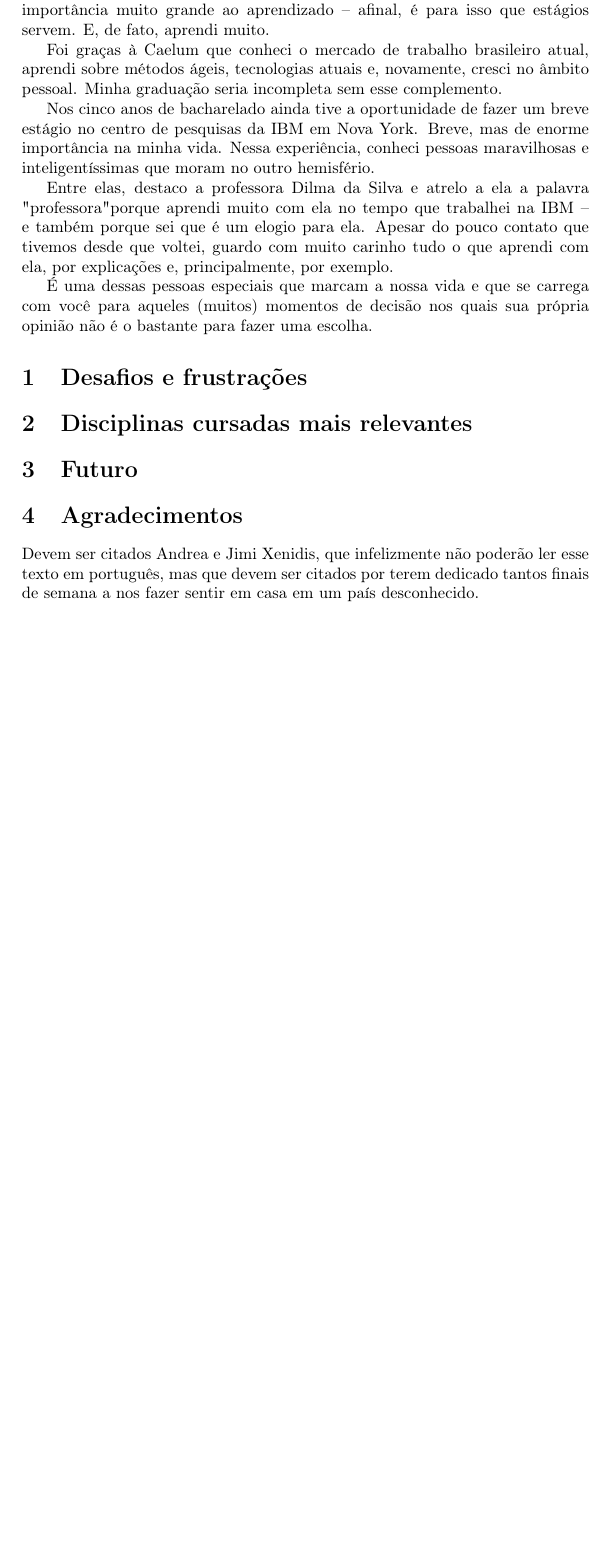
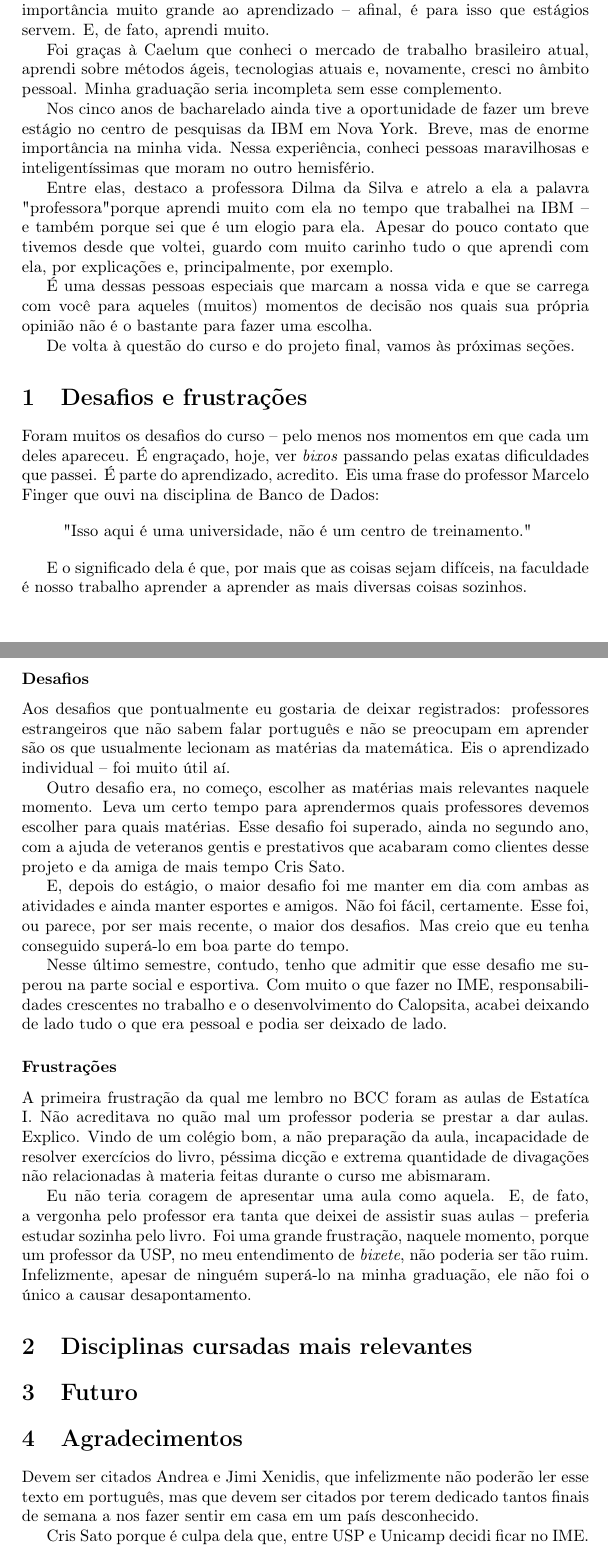
Before and after one commit to caelum/calopsita-monografia, a LaTeX document (subjetivas/ceci.tex): part of page 2 of 2 before the commit and two parts of pages 2 and 3 of 3 after it, the two joined at a grey line, cut so that both start at the same text, the shorter picture padded with empty space. Compiled offline with pdfLaTeX.

Commit message:
desafions e frustrações da ceci... ongoing

```diff
--- a/subjetivas/ceci.tex
+++ b/subjetivas/ceci.tex
@@ -46,10 +46,33 @@ Entre elas, destaco a professora Dilma da Silva e atrelo a ela a palavra "profes
 
 É uma dessas pessoas especiais que marcam a nossa vida e que se carrega com você para aqueles (muitos) momentos de decisão nos quais sua própria opinião não é o bastante para fazer uma escolha.
 
-
-
+De volta à questão do curso e do projeto final, vamos às próximas seções.
 
 \section{Desafios e frustrações}
+
+Foram muitos os desafios do curso -- pelo menos nos momentos em que cada um deles apareceu. É engraçado, hoje, ver \textit{bixos} passando pelas exatas dificuldades que passei. É parte do aprendizado, acredito. Eis uma frase do professor Marcelo Finger que ouvi na disciplina de Banco de Dados:
+
+\begin{quote}
+	"Isso aqui é uma universidade, não é um centro de treinamento."
+\end{quote}
+
+E o significado dela é que, por mais que as coisas sejam difíceis, na faculdade é nosso trabalho aprender a aprender as mais diversas coisas sozinhos.
+
+\subsubsection*{Desafios}
+
+Aos desafios que pontualmente eu gostaria de deixar registrados: professores estrangeiros que não sabem falar português e não se preocupam em aprender são os que usualmente lecionam as matérias da matemática. Eis o aprendizado individual -- foi muito útil aí.
+
+Outro desafio era, no começo, escolher as matérias mais relevantes naquele momento. Leva um certo tempo para aprendermos quais professores devemos escolher para quais matérias. Esse desafio foi superado, ainda no segundo ano, com a ajuda de veteranos gentis e prestativos que acabaram como clientes desse projeto e da amiga de mais tempo Cris Sato.
+
+E, depois do estágio, o maior desafio foi me manter em dia com ambas as atividades e ainda manter esportes e amigos. Não foi fácil, certamente. Esse foi, ou parece, por ser mais recente, o maior dos desafios. Mas creio que eu tenha conseguido superá-lo em boa parte do tempo.
+
+Nesse último semestre, contudo, tenho que admitir que esse desafio me superou na parte social e esportiva. Com muito o que fazer no IME, responsabilidades crescentes no trabalho e o desenvolvimento do \calopsita{}, acabei deixando de lado tudo o que era pessoal e podia ser deixado de lado.
+
+\subsubsection*{Frustrações}
+
+A primeira frustração da qual me lembro no BCC foram as aulas de Estatíca I. Não acreditava no quão mal um professor poderia se prestar a dar aulas. Explico. Vindo de um colégio bom, a não preparação da aula, incapacidade de resolver exercícios do livro, péssima dicção e extrema quantidade de divagações não relacionadas à materia feitas durante o curso me abismaram.
+
+Eu não teria coragem de apresentar uma aula como aquela. E, de fato, a vergonha pelo professor era tanta que deixei de assistir suas aulas -- preferia estudar sozinha pelo livro. Foi uma grande frustração, naquele momento, porque um professor da USP, no meu entendimento de \textit{bixete}, não poderia ser tão ruim. Infelizmente, apesar de ninguém superá-lo na minha graduação, ele não foi o único a causar desapontamento.
 
 
 
@@ -62,4 +85,6 @@ Entre elas, destaco a professora Dilma da Silva e atrelo a ela a palavra "profes
 
 Devem ser citados Andrea e Jimi Xenidis, que infelizmente não poderão ler esse texto em português, mas que devem ser citados por terem dedicado tantos finais de semana a nos fazer sentir em casa em um país desconhecido.
 
+Cris Sato porque é culpa dela que, entre USP e Unicamp decidi ficar no IME.
+
 \end{document}
```
